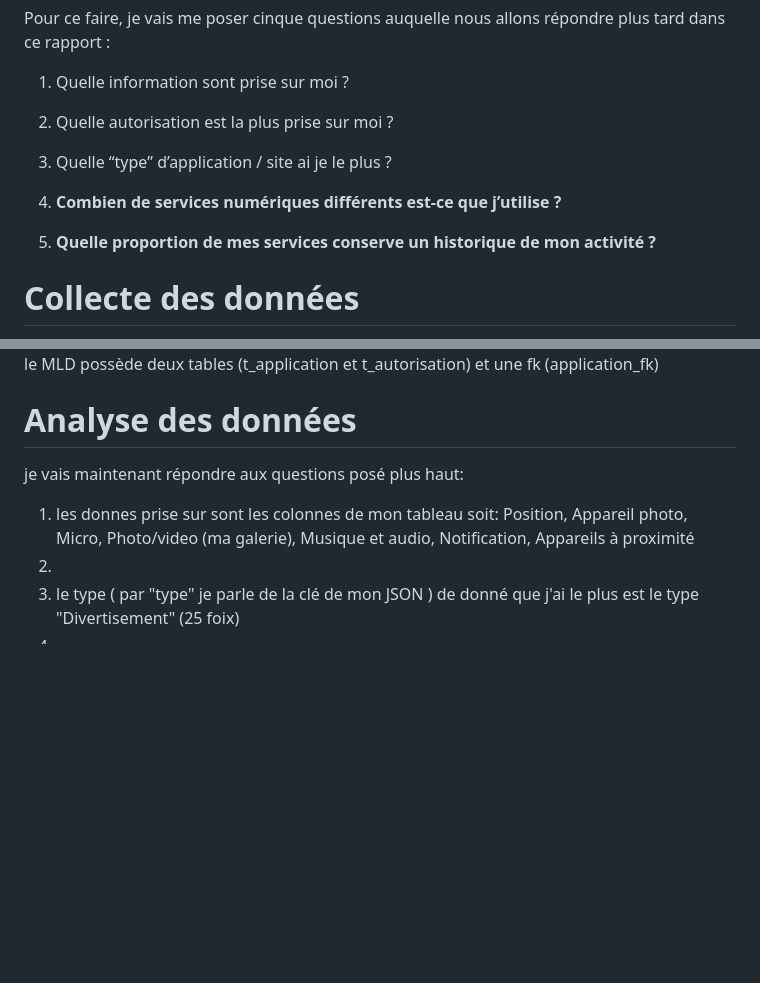
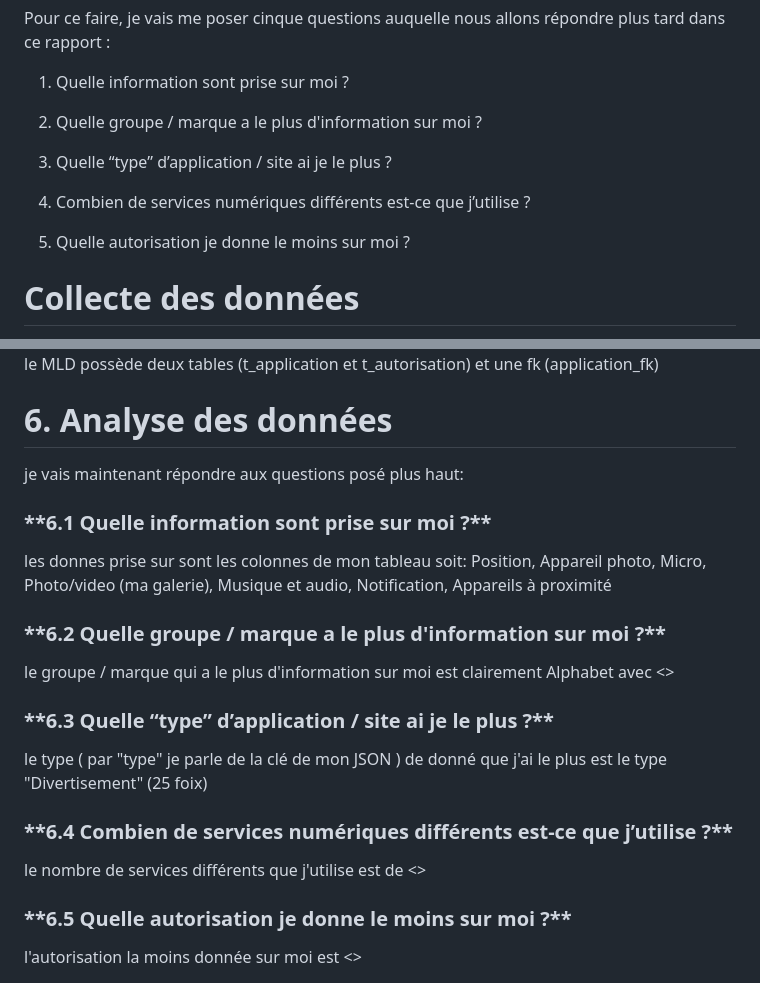
Before and after one commit to pw65trw/site-l162, a Markdown page: rapport-l162.md, 2 parts joined by grey strips. Rendered like a GitHub page; blank space fills up the shorter version.

Commit message:
Revise questions and analysis section in rapport-l162

```diff
--- a/rapport-l162.md
+++ b/rapport-l162.md
@@ -36,13 +36,13 @@ Pour ce faire, je vais me poser cinque questions auquelle nous allons répondre
 
 1. Quelle information sont prise sur moi ?
 
-2. Quelle autorisation est la plus prise sur moi ?
+2. Quelle groupe / marque a le plus d'information sur moi ?
 
 3. Quelle “type” d’application / site ai je le plus ?
 
-4. **Combien de services numériques différents est-ce que j’utilise ?**
+4. Combien de services numériques différents est-ce que j’utilise ?
 
-5. **Quelle proportion de mes services conserve un historique de mon activité ?**
+5. Quelle autorisation je donne le moins sur moi ?
 
 # Collecte des données
 
@@ -149,11 +149,16 @@ Passons maintenant aux MCD / MLD que j'ai fait et leur dictionnaire :
 <br>
 le MLD possède deux tables (t_application et t_autorisation) et une fk (application_fk)
 
-# Analyse des données
+# 6. Analyse des données
 
 je vais maintenant répondre aux questions posé plus haut:
-1. les donnes prise sur sont les colonnes de mon tableau soit: Position, Appareil photo, Micro, Photo/video (ma galerie), Musique et audio, Notification, Appareils à proximité
-2.
-3. le type ( par "type" je parle de la clé de mon JSON ) de donné que j'ai le plus est le type "Divertisement" (25 foix)
-4.
-5.
+<h3>**6.1 Quelle information sont prise sur moi ?**</h3>
+les donnes prise sur sont les colonnes de mon tableau soit: Position, Appareil photo, Micro, Photo/video (ma galerie), Musique et audio, Notification, Appareils à proximité
+<h3>**6.2 Quelle groupe / marque a le plus d'information sur moi ?**</h3>
+le groupe / marque qui a le plus d'information sur moi est clairement Alphabet avec <>
+<h3>**6.3 Quelle “type” d’application / site ai je le plus ?**</h3>
+le type ( par "type" je parle de la clé de mon JSON ) de donné que j'ai le plus est le type "Divertisement" (25 foix)
+<h3>**6.4 Combien de services numériques différents est-ce que j’utilise ?**</h3>
+le nombre de services différents que j'utilise est de <>
+<h3>**6.5 Quelle autorisation je donne le moins sur moi ?**</h3>
+l'autorisation la moins donnée sur moi est <>
```
